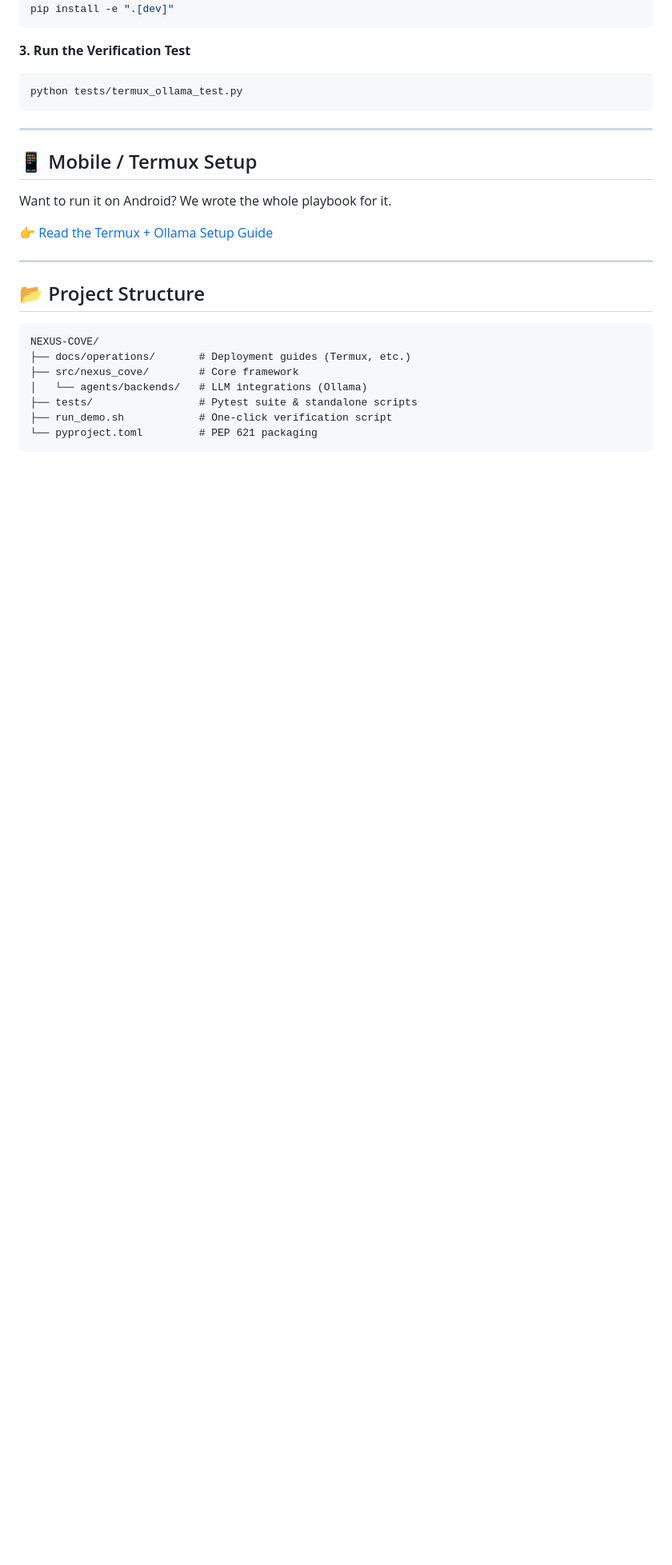
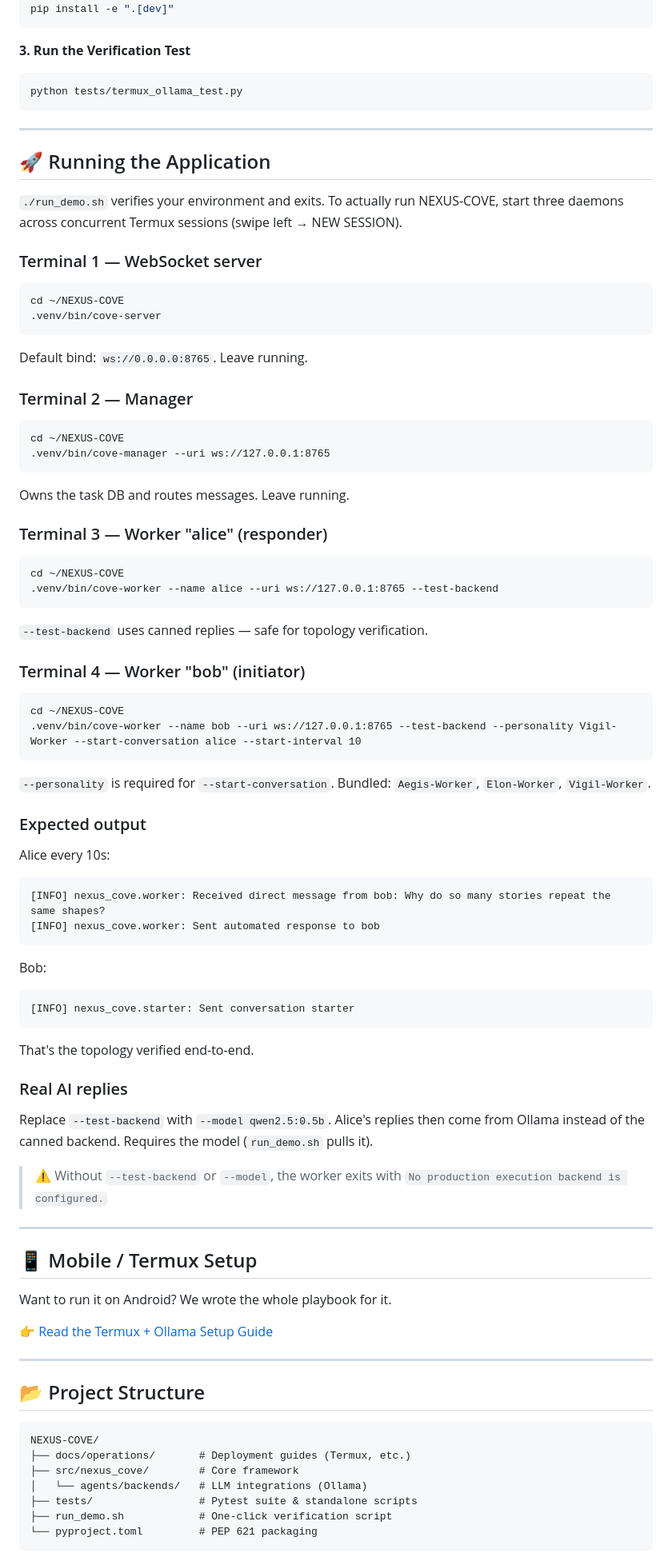
Before and after one commit to thomasmixon2024/NEXUS-COVE, a Markdown page: README.md, the part around one of its changes. Shown at 80% size. GitHub-like rendering; folded sections open; blank space fills up the shorter version.

Commit message:
docs: add 'Running the Application' and fix Architecture Note
Adds a full walkthrough of the three-daemon topology (cove-server,
cove-manager, cove-worker) with verified Termux commands, multi-session
callout, bundled personality list, and --test-backend vs --model
distinction. Replaces the inaccurate 'TUI-first' Architecture Note
(run_demo.sh is a smoke test, not the primary interface).

```diff
--- a/README.md
+++ b/README.md
@@ -235,6 +242,64 @@ python tests/termux_ollama_test.py
 
 ---
 
+## 🚀 Running the Application
+
+`./run_demo.sh` verifies your environment and exits. To actually run
+NEXUS-COVE, start three daemons across concurrent Termux sessions
+(swipe left → NEW SESSION).
+
+### Terminal 1 — WebSocket server
+
+    cd ~/NEXUS-COVE
+    .venv/bin/cove-server
+
+Default bind: `ws://0.0.0.0:8765`. Leave running.
+
+### Terminal 2 — Manager
+
+    cd ~/NEXUS-COVE
+    .venv/bin/cove-manager --uri ws://127.0.0.1:8765
+
+Owns the task DB and routes messages. Leave running.
+
+### Terminal 3 — Worker "alice" (responder)
+
+    cd ~/NEXUS-COVE
+    .venv/bin/cove-worker --name alice --uri ws://127.0.0.1:8765 --test-backend
+
+`--test-backend` uses canned replies — safe for topology verification.
+
+### Terminal 4 — Worker "bob" (initiator)
+
+    cd ~/NEXUS-COVE
+    .venv/bin/cove-worker --name bob --uri ws://127.0.0.1:8765 --test-backend --personality Vigil-Worker --start-conversation alice --start-interval 10
+
+`--personality` is required for `--start-conversation`. Bundled:
+`Aegis-Worker`, `Elon-Worker`, `Vigil-Worker`.
+
+### Expected output
+
+Alice every 10s:
+
+    [INFO] nexus_cove.worker: Received direct message from bob: Why do so many stories repeat the same shapes?
+    [INFO] nexus_cove.worker: Sent automated response to bob
+
+Bob:
+
+    [INFO] nexus_cove.starter: Sent conversation starter
+
+That's the topology verified end-to-end.
+
+### Real AI replies
+
+Replace `--test-backend` with `--model qwen2.5:0.5b`. Alice's replies
+then come from Ollama instead of the canned backend. Requires the model
+(`run_demo.sh` pulls it).
+
+> ⚠️ Without `--test-backend` or `--model`, the worker exits with
+> `No production execution backend is configured.`
+
+---
 ## 📱 Mobile / Termux Setup
 
 Want to run it on Android? We wrote the whole playbook for it.
```
Also changed, not shown: other parts of README.md (+13 -6 lines).
